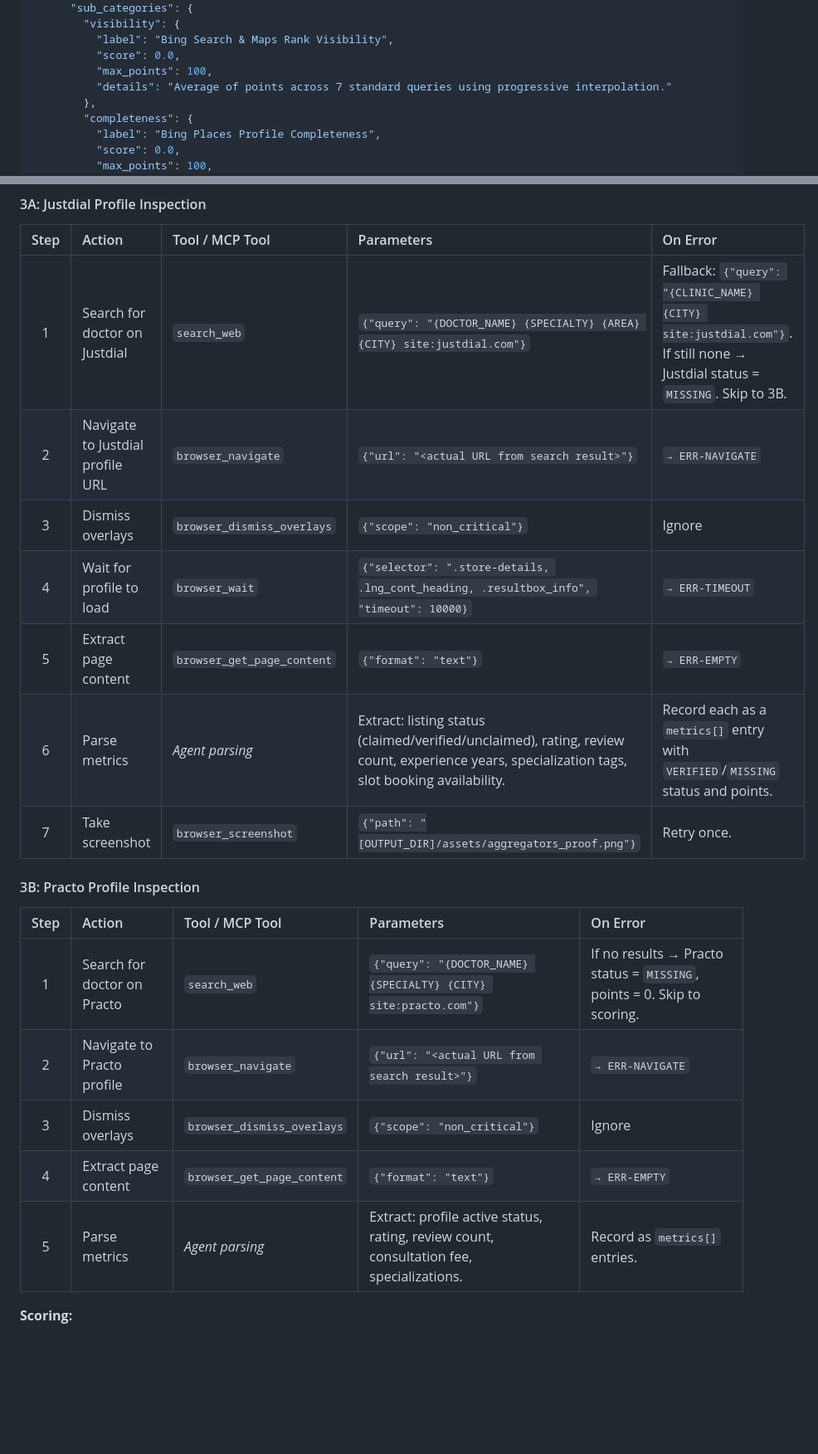
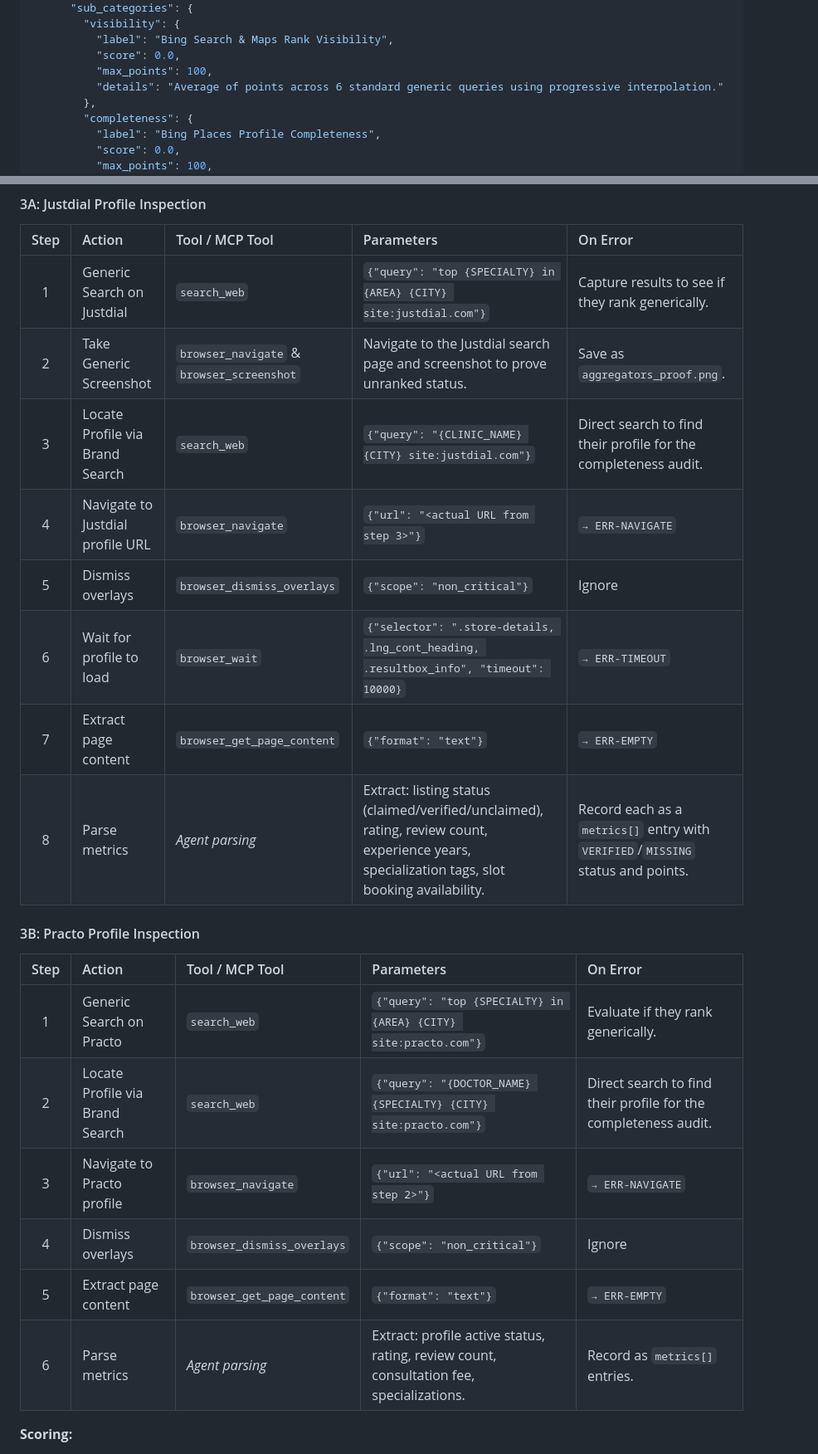
Before and after one commit to devilankur18/ai-report, a Markdown page: ai_health_report/guide_v7.md, 2 parts joined by grey strips. Shown at 83% size. GitHub-like rendering; blank space fills up the shorter version.

Commit message:
WIP : Improving score based on gneratic search queries

```diff
--- a/ai_health_report/guide_v7.md
+++ b/ai_health_report/guide_v7.md
@@ -171,7 +174,7 @@ The agent must issue this **exact prompt** to ChatGPT, Gemini, Meta AI, and Grok
           "label": "Bing Search & Maps Rank Visibility",
           "score": 0.0,
           "max_points": 100,
-          "details": "Average of points across 7 standard queries using progressive interpolation."
+          "details": "Average of points across 6 standard generic queries using progressive interpolation."
         },
         "completeness": {
           "label": "Bing Places Profile Completeness",
@@ -728,23 +754,25 @@ After all 7 queries: `visibility.score = average of all 7 query points`.
 
 | Step | Action | Tool / MCP Tool | Parameters | On Error |
 |:---:|:---|:---|:---|:---|
-| 1 | Search for doctor on Justdial | `search_web` | `{"query": "{DOCTOR_NAME} {SPECIALTY} {AREA} {CITY} site:justdial.com"}` | Fallback: `{"query": "{CLINIC_NAME} {CITY} site:justdial.com"}`. If still none → Justdial status = `MISSING`. Skip to 3B. |
-| 2 | Navigate to Justdial profile URL | `browser_navigate` | `{"url": "<actual URL from search result>"}` | `→ ERR-NAVIGATE` |
-| 3 | Dismiss overlays | `browser_dismiss_overlays` | `{"scope": "non_critical"}` | Ignore |
-| 4 | Wait for profile to load | `browser_wait` | `{"selector": ".store-details, .lng_cont_heading, .resultbox_info", "timeout": 10000}` | `→ ERR-TIMEOUT` |
-| 5 | Extract page content | `browser_get_page_content` | `{"format": "text"}` | `→ ERR-EMPTY` |
-| 6 | Parse metrics | *Agent parsing* | Extract: listing status (claimed/verified/unclaimed), rating, review count, experience years, specialization tags, slot booking availability. | Record each as a `metrics[]` entry with `VERIFIED`/`MISSING` status and points. |
-| 7 | Take screenshot | `browser_screenshot` | `{"path": "[OUTPUT_DIR]/assets/aggregators_proof.png"}` | Retry once. |
+| 1 | Generic Search on Justdial | `search_web` | `{"query": "top {SPECIALTY} in {AREA} {CITY} site:justdial.com"}` | Capture results to see if they rank generically. |
+| 2 | Take Generic Screenshot | `browser_navigate` & `browser_screenshot` | Navigate to the Justdial search page and screenshot to prove unranked status. | Save as `aggregators_proof.png`. |
+| 3 | Locate Profile via Brand Search | `search_web` | `{"query": "{CLINIC_NAME} {CITY} site:justdial.com"}` | Direct search to find their profile for the completeness audit. |
+| 4 | Navigate to Justdial profile URL | `browser_navigate` | `{"url": "<actual URL from step 3>"}` | `→ ERR-NAVIGATE` |
+| 5 | Dismiss overlays | `browser_dismiss_overlays` | `{"scope": "non_critical"}` | Ignore |
+| 6 | Wait for profile to load | `browser_wait` | `{"selector": ".store-details, .lng_cont_heading, .resultbox_info", "timeout": 10000}` | `→ ERR-TIMEOUT` |
+| 7 | Extract page content | `browser_get_page_content` | `{"format": "text"}` | `→ ERR-EMPTY` |
+| 8 | Parse metrics | *Agent parsing* | Extract: listing status (claimed/verified/unclaimed), rating, review count, experience years, specialization tags, slot booking availability. | Record each as a `metrics[]` entry with `VERIFIED`/`MISSING` status and points. |
 
 #### 3B: Practo Profile Inspection
 
 | Step | Action | Tool / MCP Tool | Parameters | On Error |
 |:---:|:---|:---|:---|:---|
-| 1 | Search for doctor on Practo | `search_web` | `{"query": "{DOCTOR_NAME} {SPECIALTY} {CITY} site:practo.com"}` | If no results → Practo status = `MISSING`, points = 0. Skip to scoring. |
-| 2 | Navigate to Practo profile | `browser_navigate` | `{"url": "<actual URL from search result>"}` | `→ ERR-NAVIGATE` |
-| 3 | Dismiss overlays | `browser_dismiss_overlays` | `{"scope": "non_critical"}` | Ignore |
-| 4 | Extract page content | `browser_get_page_content` | `{"format": "text"}` | `→ ERR-EMPTY` |
-| 5 | Parse metrics | *Agent parsing* | Extract: profile active status, rating, review count, consultation fee, specializations. | Record as `metrics[]` entries. |
+| 1 | Generic Search on Practo | `search_web` | `{"query": "top {SPECIALTY} in {AREA} {CITY} site:practo.com"}` | Evaluate if they rank generically. |
+| 2 | Locate Profile via Brand Search | `search_web` | `{"query": "{DOCTOR_NAME} {SPECIALTY} {CITY} site:practo.com"}` | Direct search to find their profile for the completeness audit. |
+| 3 | Navigate to Practo profile | `browser_navigate` | `{"url": "<actual URL from step 2>"}` | `→ ERR-NAVIGATE` |
+| 4 | Dismiss overlays | `browser_dismiss_overlays` | `{"scope": "non_critical"}` | Ignore |
+| 5 | Extract page content | `browser_get_page_content` | `{"format": "text"}` | `→ ERR-EMPTY` |
+| 6 | Parse metrics | *Agent parsing* | Extract: profile active status, rating, review count, consultation fee, specializations. | Record as `metrics[]` entries. |
 
 **Scoring:**
 - `visibility.score` = average of listing status + category ranking points across both platforms.
```
Also changed, not shown: other parts of ai_health_report/guide_v7.md (+53 -27 lines).
